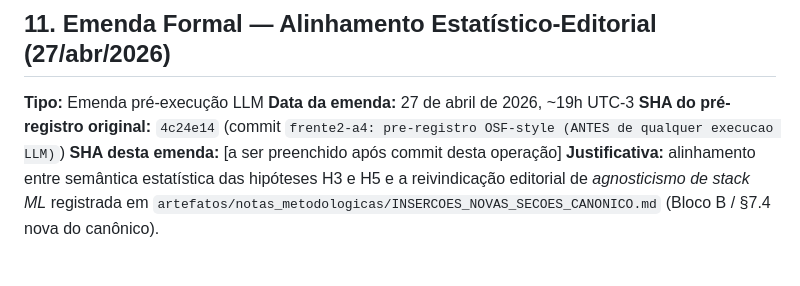
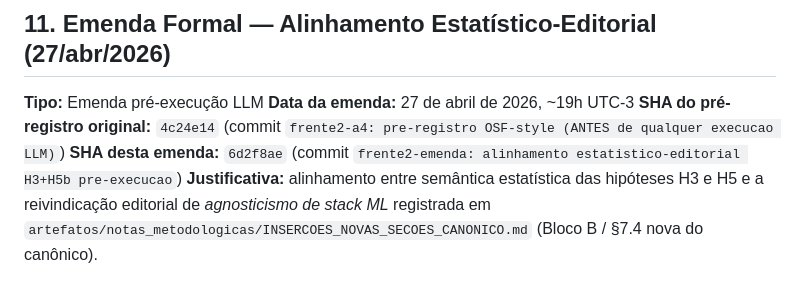
Before and after one commit to Ricardo-Kaminski/qfeng_validation, a Markdown page: experiments/adversarial_clt/PRE_REGISTRATION.md, the part around the change. GitHub-like rendering.

Commit message:
frente2-emenda: registrar SHA da emenda na secao 11.0
SHA 6d2f8ae registrada em PRE_REGISTRATION.md §11.0 conforme protocolo de
pré-registro: emenda auto-referente com hash verificável no repositório git.

Co-Authored-By: Claude Sonnet 4.6 <noreply@anthropic.com>

```diff
--- a/experiments/adversarial_clt/PRE_REGISTRATION.md
+++ b/experiments/adversarial_clt/PRE_REGISTRATION.md
@@ -218,7 +218,7 @@ serão documentados no relatório final com justificativa explícita.*
 **Tipo:** Emenda pré-execução LLM
 **Data da emenda:** 27 de abril de 2026, ~19h UTC-3
 **SHA do pré-registro original:** `4c24e14` (commit `frente2-a4: pre-registro OSF-style (ANTES de qualquer execucao LLM)`)
-**SHA desta emenda:** [a ser preenchido após commit desta operação]
+**SHA desta emenda:** `6d2f8ae` (commit `frente2-emenda: alinhamento estatistico-editorial H3+H5b pre-execucao`)
 **Justificativa:** alinhamento entre semântica estatística das hipóteses H3 e H5 e a reivindicação editorial de *agnosticismo de stack ML* registrada em `artefatos/notas_metodologicas/INSERCOES_NOVAS_SECOES_CANONICO.md` (Bloco B / §7.4 nova do canônico).
 
 **Status quanto à execução LLM:** Esta emenda é registrada **antes** de qualquer chamada LLM ter sido executada. O diretório `results/raw_responses/` permanecia vazio na auditoria pré-execução em 27/abr/2026 às 19h UTC-3. A integridade pré-registral é portanto preservada: nenhuma hipótese é modificada após observação de dados.
```
